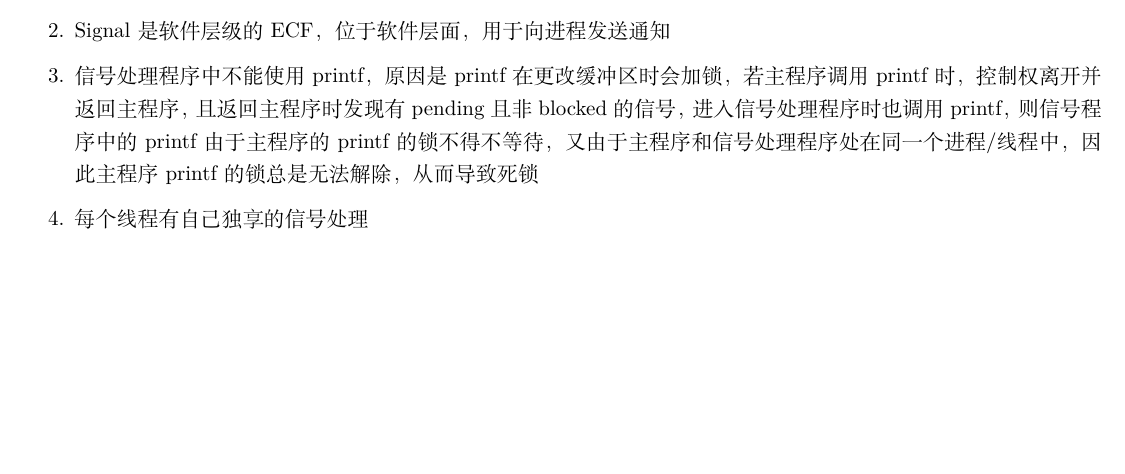
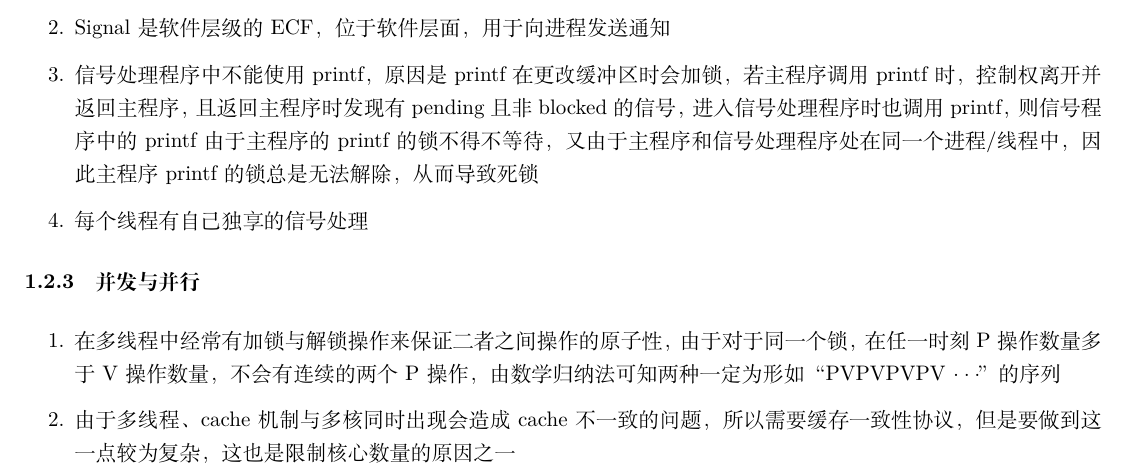
Before and after one commit to cyh2003/tips, a LaTeX document (tips of programming.tex): part of page 3 of 9, cut so that both start at the same text, the shorter picture padded with empty space. Compiled offline with XeLaTeX.

Commit message:
并行与并发

```diff
--- a/tips of programming.tex
+++ b/tips of programming.tex
@@ -84,6 +84,12 @@
                 \item Signal是软件层级的ECF，位于软件层面，用于向进程发送通知
                 \item 信号处理程序中不能使用printf，原因是printf在更改缓冲区时会加锁，若主程序调用printf时，控制权离开并返回主程序，且返回主程序时发现有pending且非blocked的信号，进入信号处理程序时也调用printf，则信号程序中的printf由于主程序的printf的锁不得不等待，又由于主程序和信号处理程序处在同一个进程/线程中，因此主程序printf的锁总是无法解除，从而导致死锁
                 \item 每个线程有自己独享的信号处理
+            \end{enumerate}
+        \subsubsection{并发与并行}
+            \noindent
+            \begin{enumerate}
+                \item 在多线程中经常有加锁与解锁操作来保证二者之间操作的原子性，由于对于同一个锁，在任一时刻P操作数量多于V操作数量，不会有连续的两个P操作，由数学归纳法可知两种一定为形如“PVPVPVPV···”的序列
+                \item 由于多线程、cache机制与多核同时出现会造成cache不一致的问题，所以需要缓存一致性协议，但是要做到这一点较为复杂，这也是限制核心数量的原因之一
             \end{enumerate}
     \subsection{WSL2}
         \subsubsection{网络}
```
Also changed, not shown: tips of programming.pdf.
